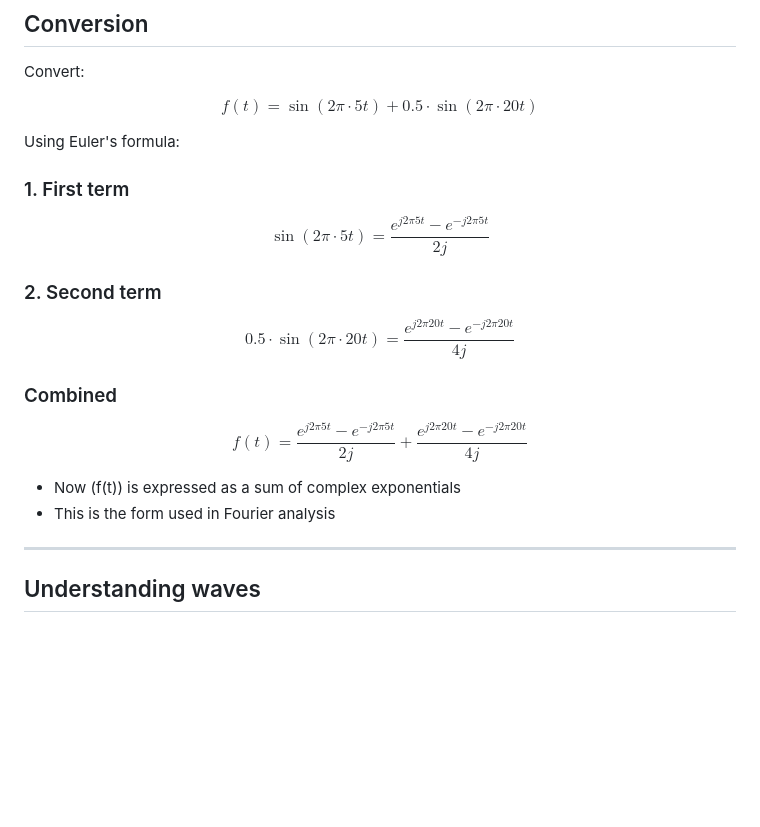
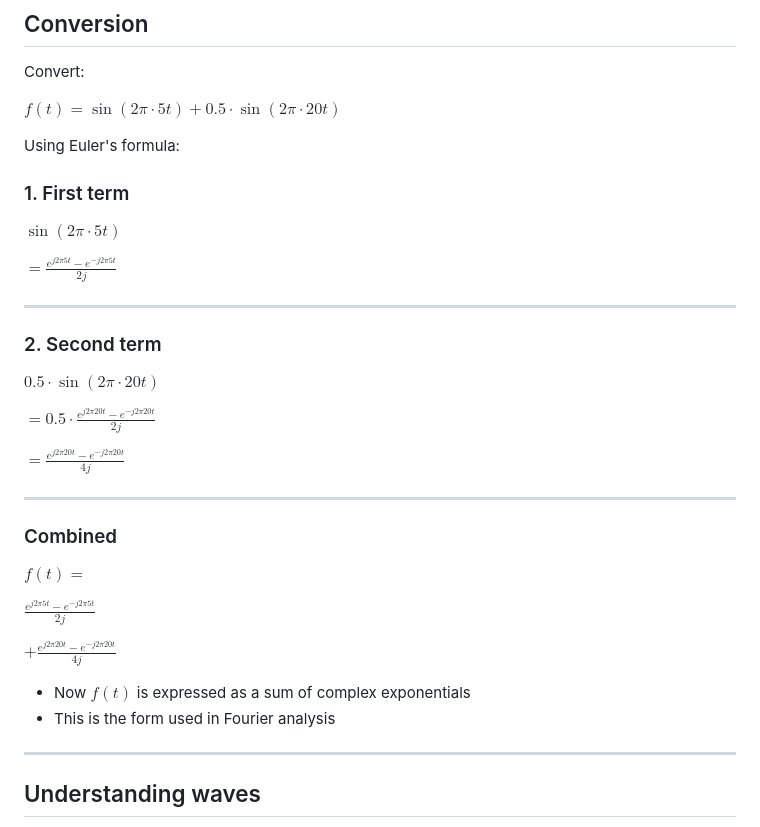
Before and after one commit to canizalesjaime/computer_vision_notes, a Markdown page: notes_7/fourier.md, the part around the change. GitHub-like rendering; blank space fills up the shorter version.

Commit message:
second fix attempt

```diff
--- a/notes_7/fourier.md
+++ b/notes_7/fourier.md
@@ -24,41 +24,38 @@ $cosθ = \frac{e^{jθ} + e^{-jθ}}{2}$
 ## Conversion
 Convert:
 
-$$
-f(t) = \sin(2\pi \cdot 5t) + 0.5 \cdot \sin(2\pi \cdot 20t)
-$$
+$f(t) = \sin(2\pi \cdot 5t) + 0.5 \cdot \sin(2\pi \cdot 20t)$
 
 Using Euler's formula:
 
 ### 1. First term
 
-$$
-\sin(2\pi \cdot 5t)
-=
-\frac{e^{j 2\pi 5t} - e^{-j 2\pi 5t}}{2j}
-$$
+$\sin(2\pi \cdot 5t)$
+
+$= \frac{e^{j 2\pi 5t} - e^{-j 2\pi 5t}}{2j}$
+
+---
 
 ### 2. Second term
 
-$$
-0.5 \cdot \sin(2\pi \cdot 20t)
-=
-\frac{e^{j 2\pi 20t} - e^{-j 2\pi 20t}}{4j}
-$$
+$0.5 \cdot \sin(2\pi \cdot 20t)$
+
+$= 0.5 \cdot \frac{e^{j 2\pi 20t} - e^{-j 2\pi 20t}}{2j}$
+
+$= \frac{e^{j 2\pi 20t} - e^{-j 2\pi 20t}}{4j}$
+
+---
 
 ### Combined
 
-$$
-f(t)
-=
-\frac{e^{j 2\pi 5t} - e^{-j 2\pi 5t}}{2j}
-+
-\frac{e^{j 2\pi 20t} - e^{-j 2\pi 20t}}{4j}
-$$
+$f(t) =$
 
-- Now \(f(t)\) is expressed as a sum of complex exponentials
+$\frac{e^{j 2\pi 5t} - e^{-j 2\pi 5t}}{2j}$
+
+$+ \frac{e^{j 2\pi 20t} - e^{-j 2\pi 20t}}{4j}$
+
+- Now $f(t)$ is expressed as a sum of complex exponentials
 - This is the form used in Fourier analysis
-
 ---
 
 ## Understanding waves
```
